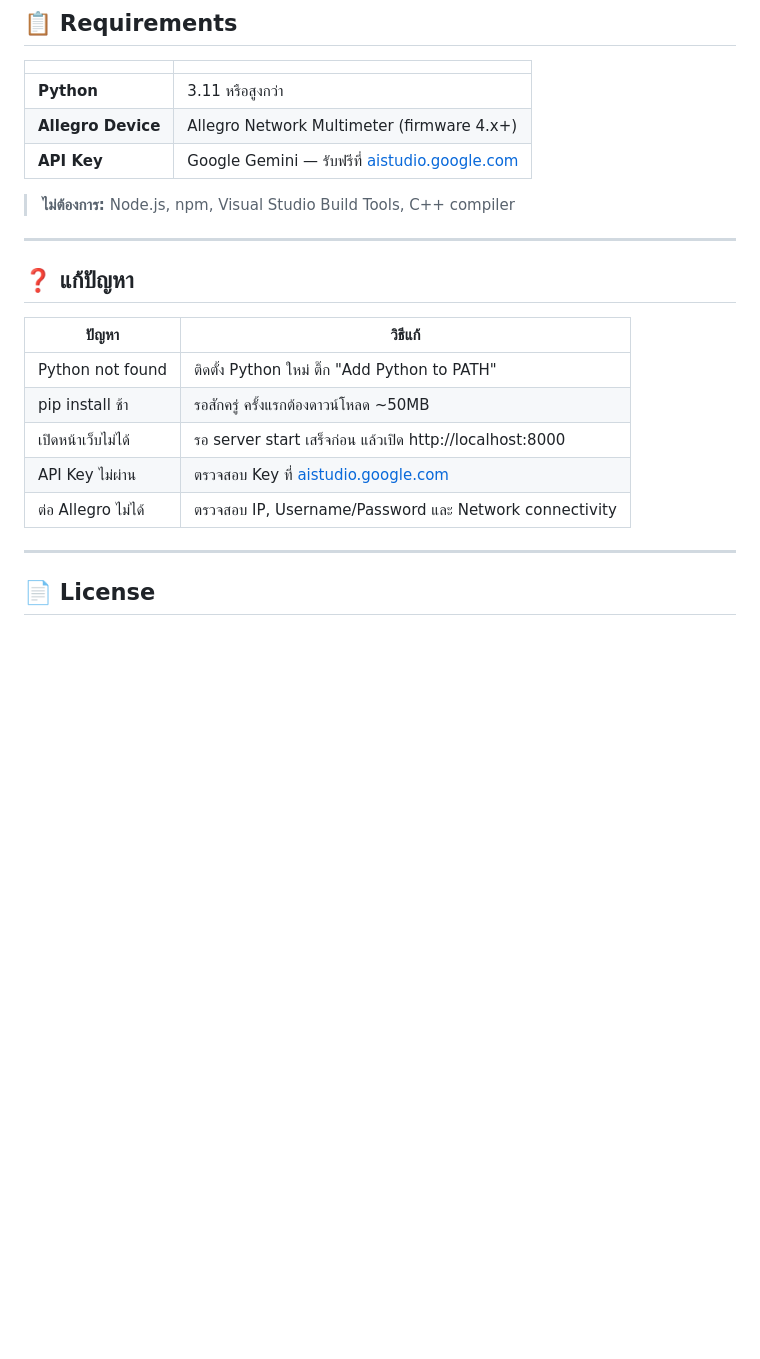
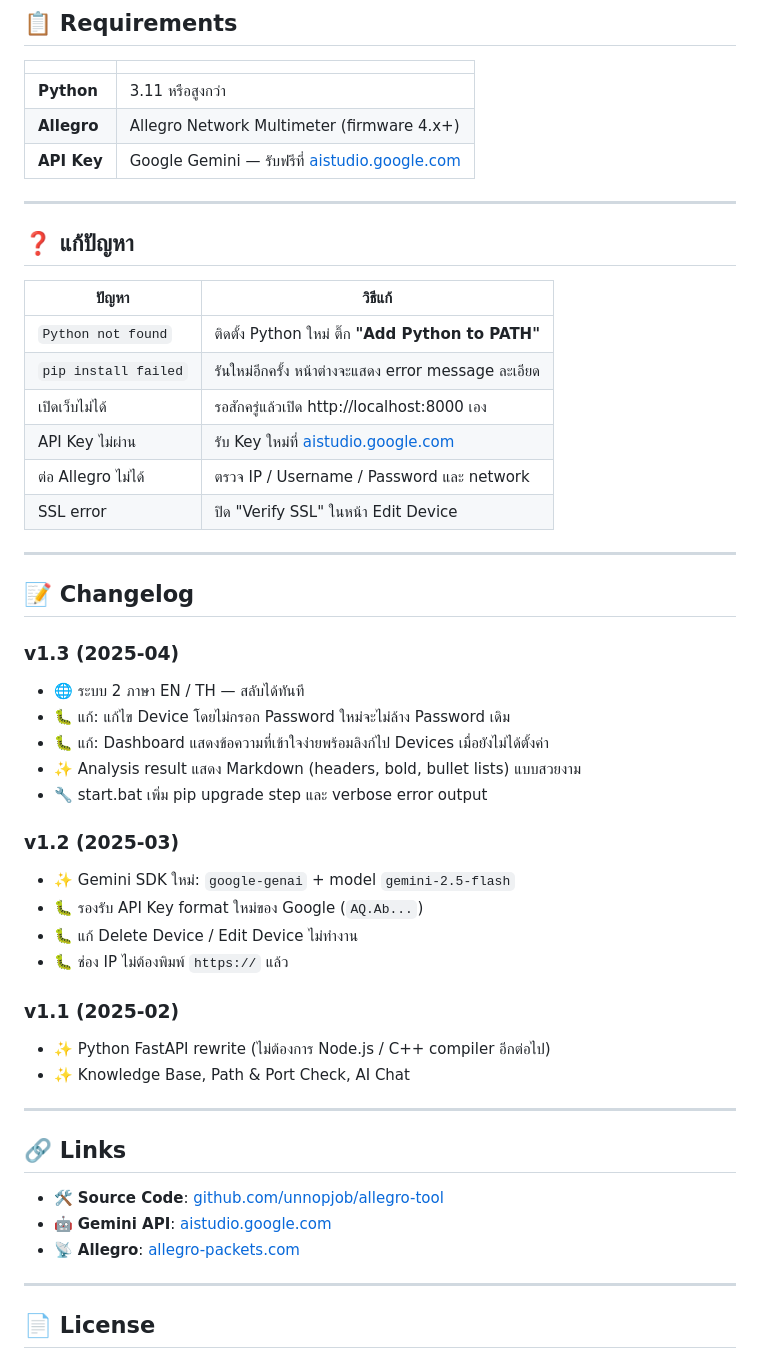
Before and after one commit to unnopjob/Allegro-AI-for-Windows, a Markdown page: README.md, the part around one of its changes. GitHub-like rendering; blank space fills up the shorter version.

```diff
--- a/README.md
+++ b/README.md
@@ -85,10 +93,8 @@ Allegro-AI-for-Windows/
 | | |
 |---|---|
 | **Python** | 3.11 หรือสูงกว่า |
-| **Allegro Device** | Allegro Network Multimeter (firmware 4.x+) |
+| **Allegro** | Allegro Network Multimeter (firmware 4.x+) |
 | **API Key** | Google Gemini — รับฟรีที่ [aistudio.google.com](https://aistudio.google.com) |
-
-> **ไม่ต้องการ:** Node.js, npm, Visual Studio Build Tools, C++ compiler
 
 ---
 
@@ -96,11 +102,41 @@ Allegro-AI-for-Windows/
 
 | ปัญหา | วิธีแก้ |
 |---|---|
-| Python not found | ติดตั้ง Python ใหม่ ติ๊ก "Add Python to PATH" |
-| pip install ช้า | รอสักครู่ ครั้งแรกต้องดาวน์โหลด ~50MB |
-| เปิดหน้าเว็บไม่ได้ | รอ server start เสร็จก่อน แล้วเปิด http://localhost:8000 |
-| API Key ไม่ผ่าน | ตรวจสอบ Key ที่ [aistudio.google.com](https://aistudio.google.com) |
-| ต่อ Allegro ไม่ได้ | ตรวจสอบ IP, Username/Password และ Network connectivity |
+| `Python not found` | ติดตั้ง Python ใหม่ ติ๊ก **"Add Python to PATH"** |
+| `pip install failed` | รันใหม่อีกครั้ง หน้าต่างจะแสดง error message ละเอียด |
+| เปิดเว็บไม่ได้ | รอสักครู่แล้วเปิด http://localhost:8000 เอง |
+| API Key ไม่ผ่าน | รับ Key ใหม่ที่ [aistudio.google.com](https://aistudio.google.com) |
+| ต่อ Allegro ไม่ได้ | ตรวจ IP / Username / Password และ network |
+| SSL error | ปิด "Verify SSL" ในหน้า Edit Device |
+
+---
+
+## 📝 Changelog
+
+### v1.3 (2025-04)
+- 🌐 ระบบ 2 ภาษา EN / TH — สลับได้ทันที
+- 🐛 แก้: แก้ไข Device โดยไม่กรอก Password ใหม่จะไม่ล้าง Password เดิม
+- 🐛 แก้: Dashboard แสดงข้อความที่เข้าใจง่ายพร้อมลิงก์ไป Devices เมื่อยังไม่ได้ตั้งค่า
+- ✨ Analysis result แสดง Markdown (headers, bold, bullet lists) แบบสวยงาม
+- 🔧 start.bat เพิ่ม pip upgrade step และ verbose error output
+
+### v1.2 (2025-03)
+- ✨ Gemini SDK ใหม่: `google-genai` + model `gemini-2.5-flash`
+- 🐛 รองรับ API Key format ใหม่ของ Google (`AQ.Ab...`)
+- 🐛 แก้ Delete Device / Edit Device ไม่ทำงาน
+- 🐛 ช่อง IP ไม่ต้องพิมพ์ `https://` แล้ว
+
+### v1.1 (2025-02)
+- ✨ Python FastAPI rewrite (ไม่ต้องการ Node.js / C++ compiler อีกต่อไป)
+- ✨ Knowledge Base, Path & Port Check, AI Chat
+
+---
+
+## 🔗 Links
+
+- 🛠️ **Source Code**: [github.com/unnopjob/allegro-tool](https://github.com/unnopjob/allegro-tool)
+- 🤖 **Gemini API**: [aistudio.google.com](https://aistudio.google.com)
+- 📡 **Allegro**: [allegro-packets.com](https://www.allegro-packets.com/)
 
 ---
 
```
Also changed, not shown: other parts of README.md (+36 -28 lines).
